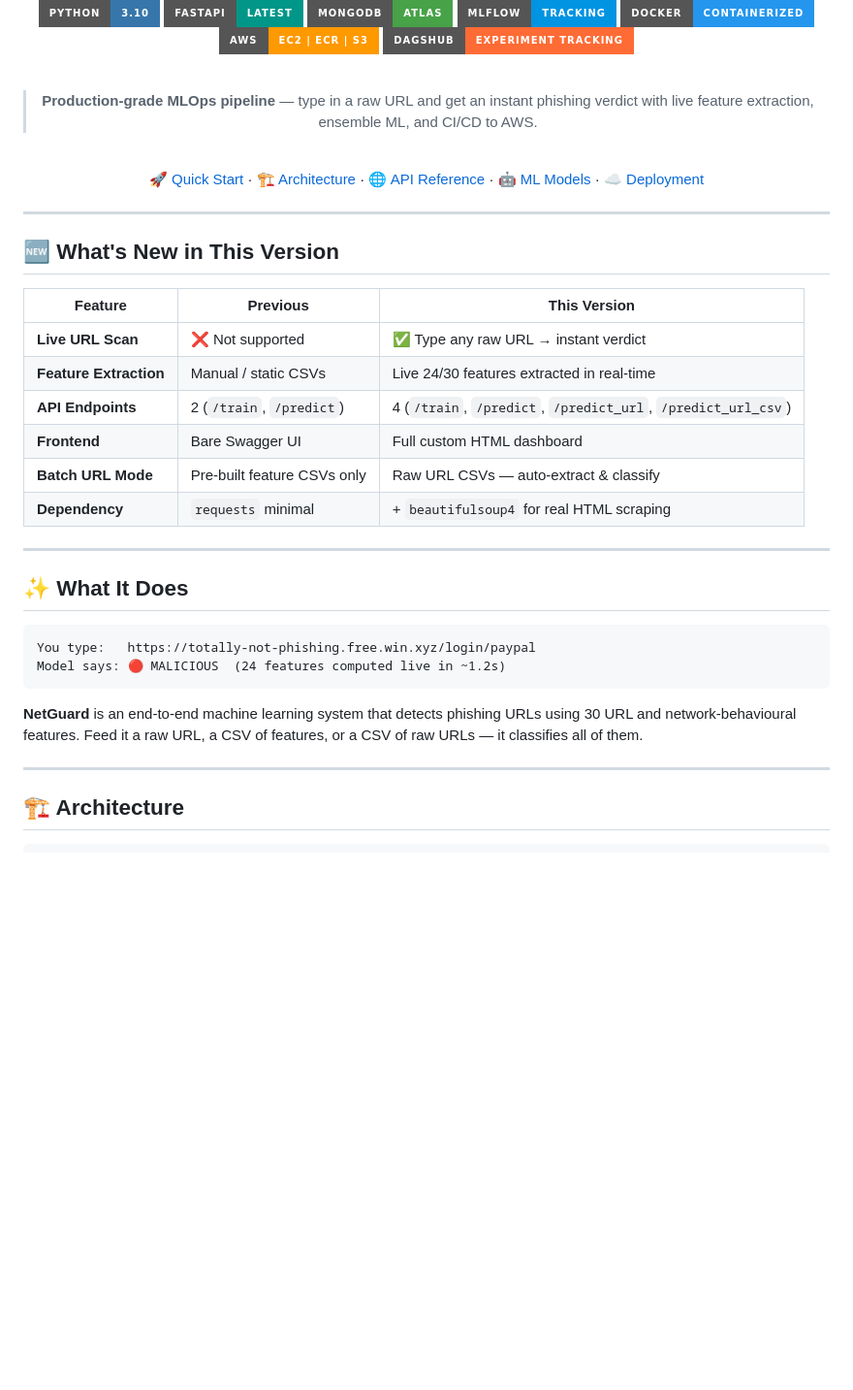
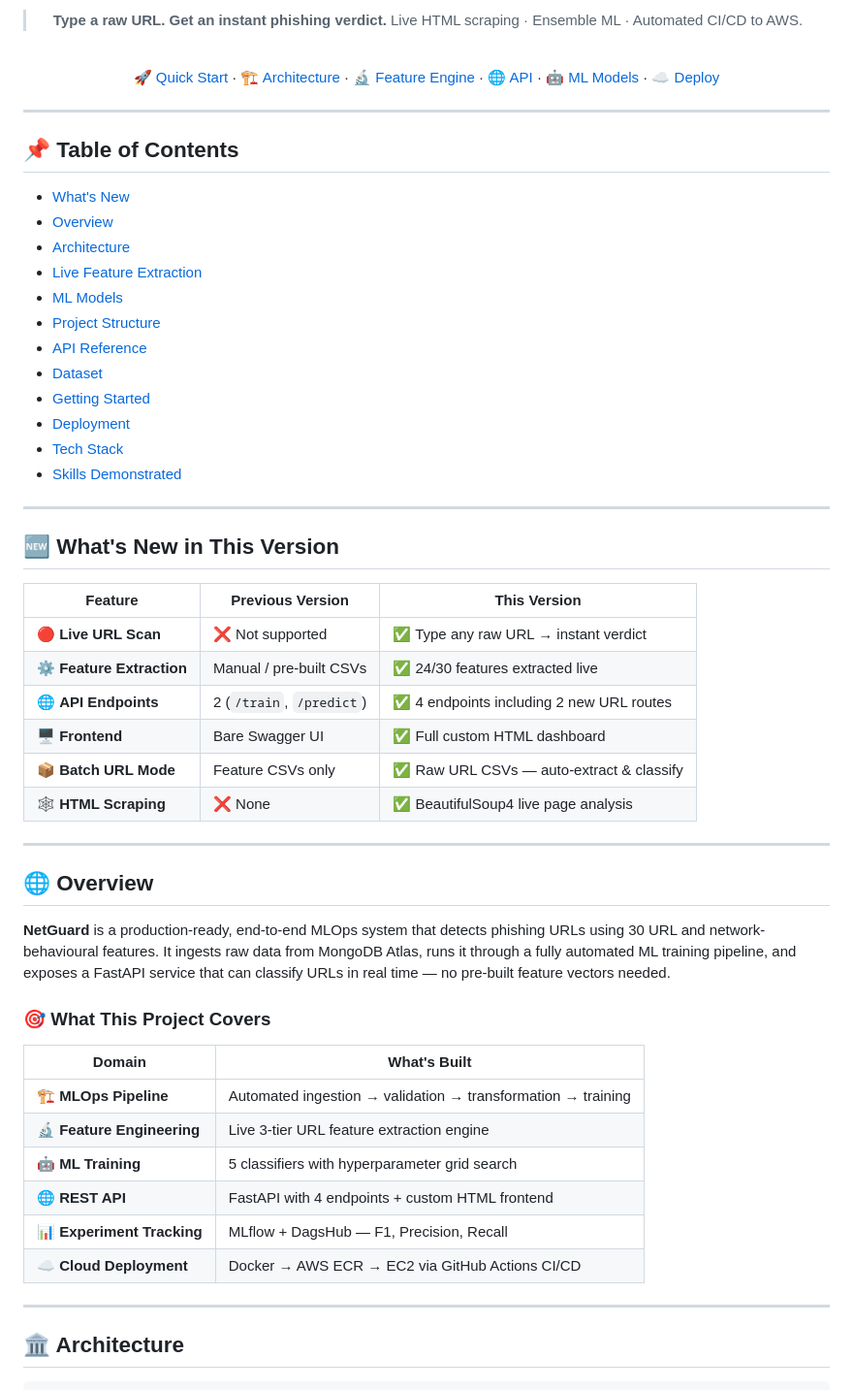
Before and after one commit to HarshMaurya14/networksecurity, a Markdown page: Readme.md, the part around one of its changes. Shown at 97% size. Drawn GitHub-style; badges without logos; blank space fills up the shorter version; grey boxes are pictures that could not be loaded.

````diff
--- a/Readme.md
+++ b/Readme.md
@@ -4,50 +21,64 @@
 
 <br/>
 
-[![Python](https://img.shields.io/badge/Python-3.10-3776AB?style=for-the-badge&logo=python&logoColor=white)](https://python.org)
-[![FastAPI](https://img.shields.io/badge/FastAPI-Latest-009688?style=for-the-badge&logo=fastapi&logoColor=white)](https://fastapi.tiangolo.com)
-[![MongoDB](https://img.shields.io/badge/MongoDB-Atlas-47A248?style=for-the-badge&logo=mongodb&logoColor=white)](https://mongodb.com)
-[![MLflow](https://img.shields.io/badge/MLflow-Tracking-0194E2?style=for-the-badge&logo=mlflow&logoColor=white)](https://mlflow.org)
-[![Docker](https://img.shields.io/badge/Docker-Containerized-2496ED?style=for-the-badge&logo=docker&logoColor=white)](https://docker.com)
-[![AWS](https://img.shields.io/badge/AWS-EC2%20%7C%20ECR%20%7C%20S3-FF9900?style=for-the-badge&logo=amazonaws&logoColor=white)](https://aws.amazon.com)
-[![DagsHub](https://img.shields.io/badge/DagsHub-Experiment%20Tracking-FF6B35?style=for-the-badge)](https://dagshub.com)
+> **Type a raw URL. Get an instant phishing verdict.**
+> Live HTML scraping · Ensemble ML · Automated CI/CD to AWS.
 
 <br/>
 
-> **Production-grade MLOps pipeline** — type in a raw URL and get an instant phishing verdict with live feature extraction, ensemble ML, and CI/CD to AWS.
-
-<br/>
-
-[🚀 Quick Start](#-quick-start) · [🏗️ Architecture](#%EF%B8%8F-architecture) · [🌐 API Reference](#-api-reference) · [🤖 ML Models](#-ml-models) · [☁️ Deployment](#%EF%B8%8F-deployment)
+[🚀 Quick Start](#-quick-start) · [🏗️ Architecture](#%EF%B8%8F-architecture) · [🔬 Feature Engine](#-live-feature-extraction) · [🌐 API](#-api-reference) · [🤖 ML Models](#-ml-models) · [☁️ Deploy](#%EF%B8%8F-deployment)
 
 </div>
 
 ---
 
-## 🆕 What's New in This Version
+## 📌 Table of Contents
 
-| Feature | Previous | This Version |
-|---|---|---|
-| **Live URL Scan** | ❌ Not supported | ✅ Type any raw URL → instant verdict |
-| **Feature Extraction** | Manual / static CSVs | Live 24/30 features extracted in real-time |
-| **API Endpoints** | 2 (`/train`, `/predict`) | 4 (`/train`, `/predict`, `/predict_url`, `/predict_url_csv`) |
-| **Frontend** | Bare Swagger UI | Full custom HTML dashboard |
-| **Batch URL Mode** | Pre-built feature CSVs only | Raw URL CSVs — auto-extract & classify |
-| **Dependency** | `requests` minimal | + `beautifulsoup4` for real HTML scraping |
+- [What's New](#-whats-new-in-this-version)
+- [Overview](#-overview)
+- [Architecture](#%EF%B8%8F-architecture)
+- [Live Feature Extraction](#-live-feature-extraction)
+- [ML Models](#-ml-models)
+- [Project Structure](#-project-structure)
+- [API Reference](#-api-reference)
+- [Dataset](#-dataset)
+- [Getting Started](#-quick-start)
+- [Deployment](#%EF%B8%8F-deployment)
+- [Tech Stack](#%EF%B8%8F-tech-stack)
+- [Skills Demonstrated](#-skills-demonstrated)
 
 ---
 
-## ✨ What It Does
+## 🆕 What's New in This Version
 
-```
-You type:   https://totally-not-phishing.free.win.xyz/login/paypal
-Model says: 🔴 MALICIOUS  (24 features computed live in ~1.2s)
-```
-
-**NetGuard** is an end-to-end machine learning system that detects phishing URLs using 30 URL and network-behavioural features. Feed it a raw URL, a CSV of features, or a CSV of raw URLs — it classifies all of them.
+| Feature | Previous Version | This Version |
+|---|---|---|
+| 🔴 **Live URL Scan** | ❌ Not supported | ✅ Type any raw URL → instant verdict |
+| ⚙️ **Feature Extraction** | Manual / pre-built CSVs | ✅ 24/30 features extracted live |
+| 🌐 **API Endpoints** | 2 (`/train`, `/predict`) | ✅ 4 endpoints including 2 new URL routes |
+| 🖥️ **Frontend** | Bare Swagger UI | ✅ Full custom HTML dashboard |
+| 📦 **Batch URL Mode** | Feature CSVs only | ✅ Raw URL CSVs — auto-extract & classify |
+| 🕸️ **HTML Scraping** | ❌ None | ✅ BeautifulSoup4 live page analysis |
 
 ---
 
-## 🏗️ Architecture
+## 🌐 Overview
+
+**NetGuard** is a production-ready, end-to-end MLOps system that detects phishing URLs using 30 URL and network-behavioural features. It ingests raw data from MongoDB Atlas, runs it through a fully automated ML training pipeline, and exposes a FastAPI service that can classify URLs in real time — no pre-built feature vectors needed.
+
+### 🎯 What This Project Covers
+
+| Domain | What's Built |
+|---|---|
+| 🏗️ **MLOps Pipeline** | Automated ingestion → validation → transformation → training |
+| 🔬 **Feature Engineering** | Live 3-tier URL feature extraction engine |
+| 🤖 **ML Training** | 5 classifiers with hyperparameter grid search |
+| 🌐 **REST API** | FastAPI with 4 endpoints + custom HTML frontend |
+| 📊 **Experiment Tracking** | MLflow + DagsHub — F1, Precision, Recall |
+| ☁️ **Cloud Deployment** | Docker → AWS ECR → EC2 via GitHub Actions CI/CD |
+
+---
+
+## 🏛️ Architecture
 
 ```
````
Also changed, not shown: other parts of Readme.md (+266 -214 lines).
